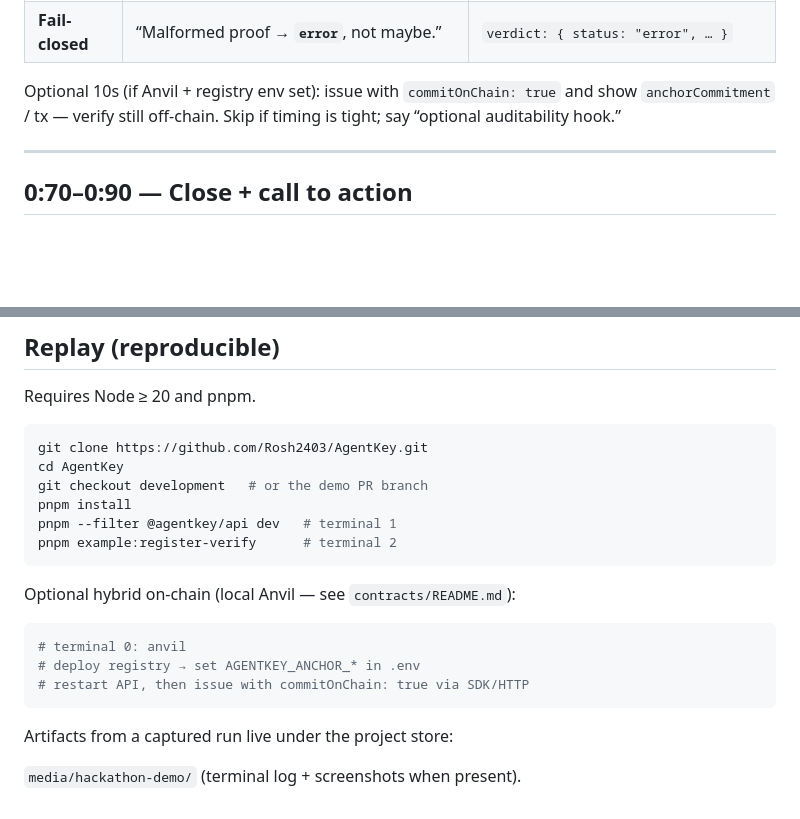
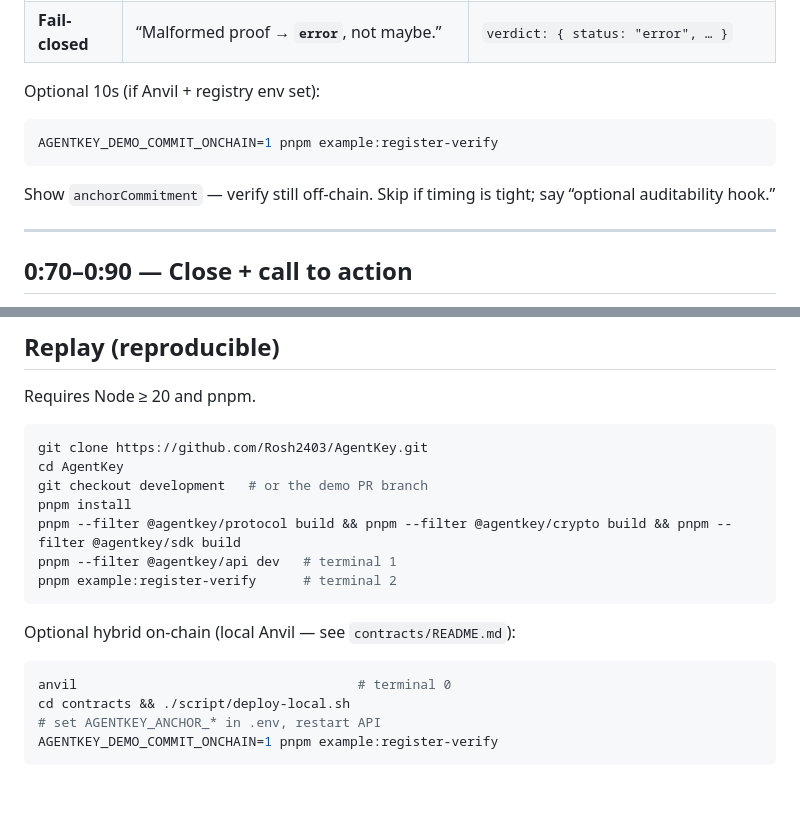
Before and after one commit to Rosh2403/AgentKey, a Markdown page: docs/demo-script.md, 2 parts joined by grey strips. Drawn GitHub-style; blank space fills up the shorter version.

Commit message:
docs: clarify on-chain demo flag and package build steps
Co-authored-by: Roshan <Rosh2403@users.noreply.github.com>

````diff
--- a/docs/demo-script.md
+++ b/docs/demo-script.md
@@ -54,7 +54,13 @@ Narrate the three beats as they print:
 | **Verify** | “Agent signs a challenge; verifier gets a typed **`valid`**.” | `verdict: { status: "valid", … }` |
 | **Fail-closed** | “Malformed proof → **`error`**, not maybe.” | `verdict: { status: "error", … }` |
 
-Optional 10s (if Anvil + registry env set): issue with `commitOnChain: true` and show `anchorCommitment` / tx — verify still off-chain. Skip if timing is tight; say “optional auditability hook.”
+Optional 10s (if Anvil + registry env set):
+
+```bash
+AGENTKEY_DEMO_COMMIT_ONCHAIN=1 pnpm example:register-verify
+```
+
+Show `anchorCommitment` — verify still off-chain. Skip if timing is tight; say “optional auditability hook.”
 
 ---
 
@@ -75,6 +81,7 @@ git clone https://github.com/Rosh2403/AgentKey.git
 cd AgentKey
 git checkout development   # or the demo PR branch
 pnpm install
+pnpm --filter @agentkey/protocol build && pnpm --filter @agentkey/crypto build && pnpm --filter @agentkey/sdk build
 pnpm --filter @agentkey/api dev   # terminal 1
 pnpm example:register-verify      # terminal 2
 ```
@@ -82,11 +89,8 @@ pnpm example:register-verify      # terminal 2
 Optional hybrid on-chain (local Anvil — see `contracts/README.md`):
 
 ```bash
-# terminal 0: anvil
-# deploy registry → set AGENTKEY_ANCHOR_* in .env
-# restart API, then issue with commitOnChain: true via SDK/HTTP
+anvil                                    # terminal 0
+cd contracts && ./script/deploy-local.sh
+# set AGENTKEY_ANCHOR_* in .env, restart API
+AGENTKEY_DEMO_COMMIT_ONCHAIN=1 pnpm example:register-verify
 ```
-
-Artifacts from a captured run live under the project store:
-
-`media/hackathon-demo/` (terminal log + screenshots when present).
````
